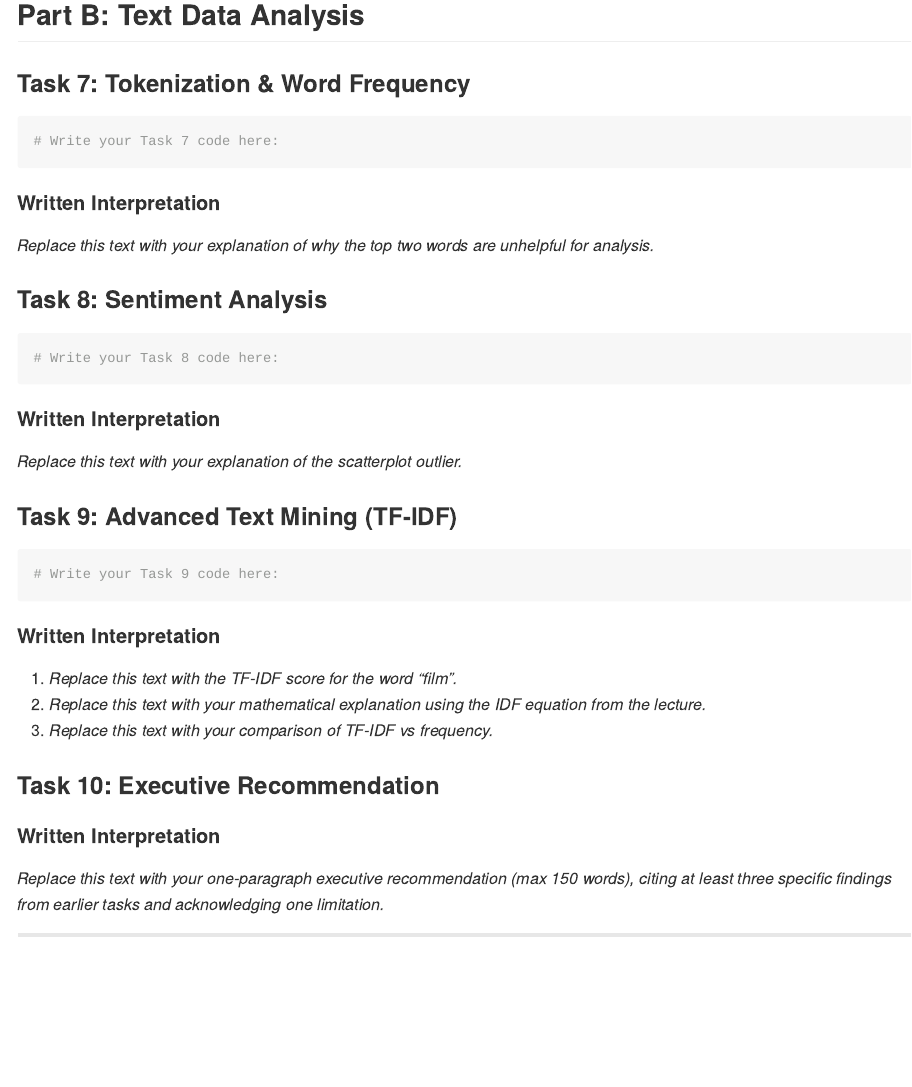
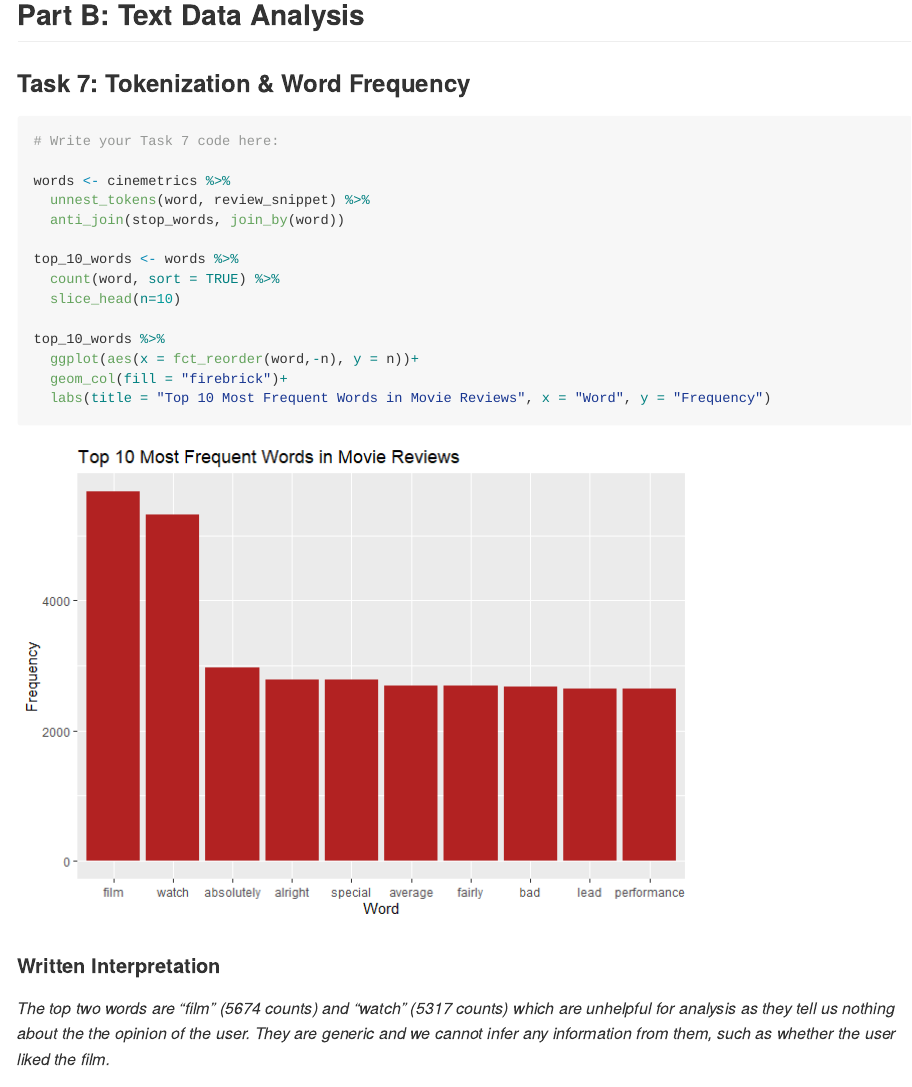
Before and after one commit to ewan-brett/Cinemetrics-Data-Science-Project, a Quarto document (coursework_01.qmd): the page in a window 1100 px wide, from 14070 px down. The pictures show the output file coursework_01.md that the author committed with the source, drawn offline in the style of GitHub; long lines of code are wrapped.

Commit message:
Task 7 complete

````diff
--- a/coursework_01.qmd
+++ b/coursework_01.qmd
@@ -349,6 +349,19 @@ age_subtype_count %>%
 #| label: task-7-code
 # Write your Task 7 code here:
 
+words <- cinemetrics %>%
+  unnest_tokens(word, review_snippet) %>%
+  anti_join(stop_words, join_by(word))
+
+top_10_words <- words %>%
+  count(word, sort = TRUE) %>%
+  slice_head(n=10)
+
+top_10_words %>%
+  ggplot(aes(x = fct_reorder(word,-n), y = n))+
+  geom_col(fill = "firebrick")+
+  labs(title = "Top 10 Most Frequent Words in Movie Reviews", x = "Word", y = "Frequency")
+
 
 ```
 
@@ -356,7 +369,7 @@ age_subtype_count %>%
 
 #### Written Interpretation
 
-*Replace this text with your explanation of why the top two words are unhelpful for analysis.*
+*The top two words are "film" (5674 counts) and "watch" (5317 counts) which are unhelpful for analysis as they tell us nothing about the the opinion of the user. They are generic and we cannot infer any information from them, such as whether the user liked the film.*
 
 
 ### Task 8: Sentiment Analysis
````
Also changed, not shown: coursework_01.md, coursework_01_files/figure-commonmark/task-7-code-1.png (added).
